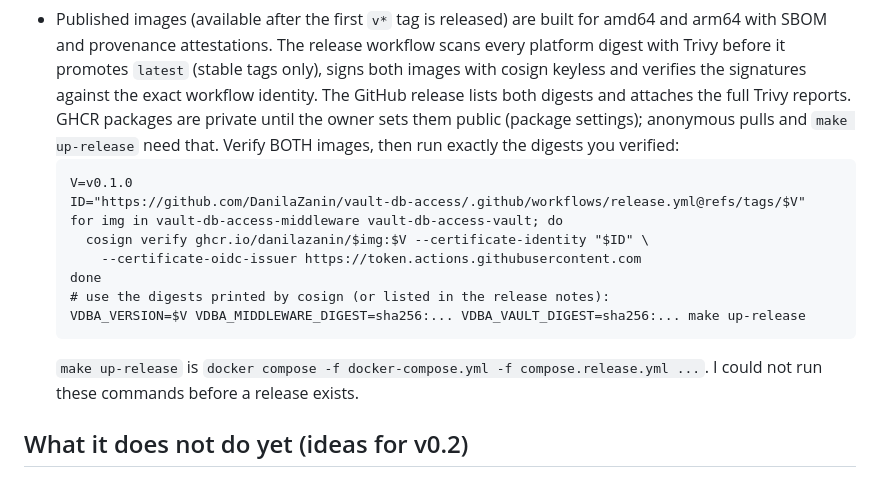
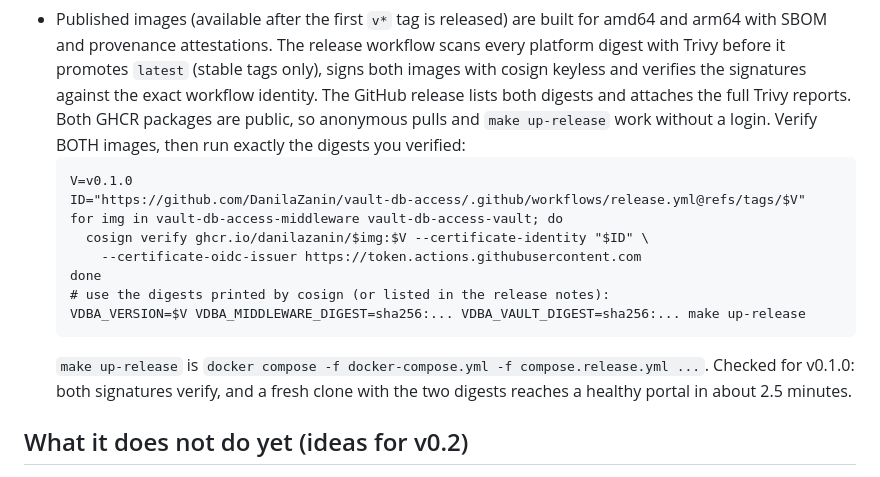
Before and after one commit to DanilaZanin/vault-db-access, a Markdown page: README.md, the part around the change. GitHub-like rendering.

Commit message:
README: published images verified for v0.1.0

````diff
--- a/README.md
+++ b/README.md
@@ -239,8 +239,8 @@ Residual risks you must know about:
 - Published images (available after the first `v*` tag is released) are built for amd64 and arm64 with SBOM and
   provenance attestations. The release workflow scans every platform digest with Trivy before it promotes `latest`
   (stable tags only), signs both images with cosign keyless and verifies the signatures against the exact workflow
-  identity. The GitHub release lists both digests and attaches the full Trivy reports. GHCR packages are private
-  until the owner sets them public (package settings); anonymous pulls and `make up-release` need that.
+  identity. The GitHub release lists both digests and attaches the full Trivy reports. Both GHCR packages are public,
+  so anonymous pulls and `make up-release` work without a login.
   Verify BOTH images, then run exactly the digests you verified:
   ```
   V=v0.1.0
@@ -252,8 +252,8 @@ Residual risks you must know about:
   # use the digests printed by cosign (or listed in the release notes):
   VDBA_VERSION=$V VDBA_MIDDLEWARE_DIGEST=sha256:... VDBA_VAULT_DIGEST=sha256:... make up-release
   ```
-  `make up-release` is `docker compose -f docker-compose.yml -f compose.release.yml ...`. I could not run these
-  commands before a release exists.
+  `make up-release` is `docker compose -f docker-compose.yml -f compose.release.yml ...`. Checked for v0.1.0:
+  both signatures verify, and a fresh clone with the two digests reaches a healthy portal in about 2.5 minutes.
 
 ## What it does not do yet (ideas for v0.2)
 
````
